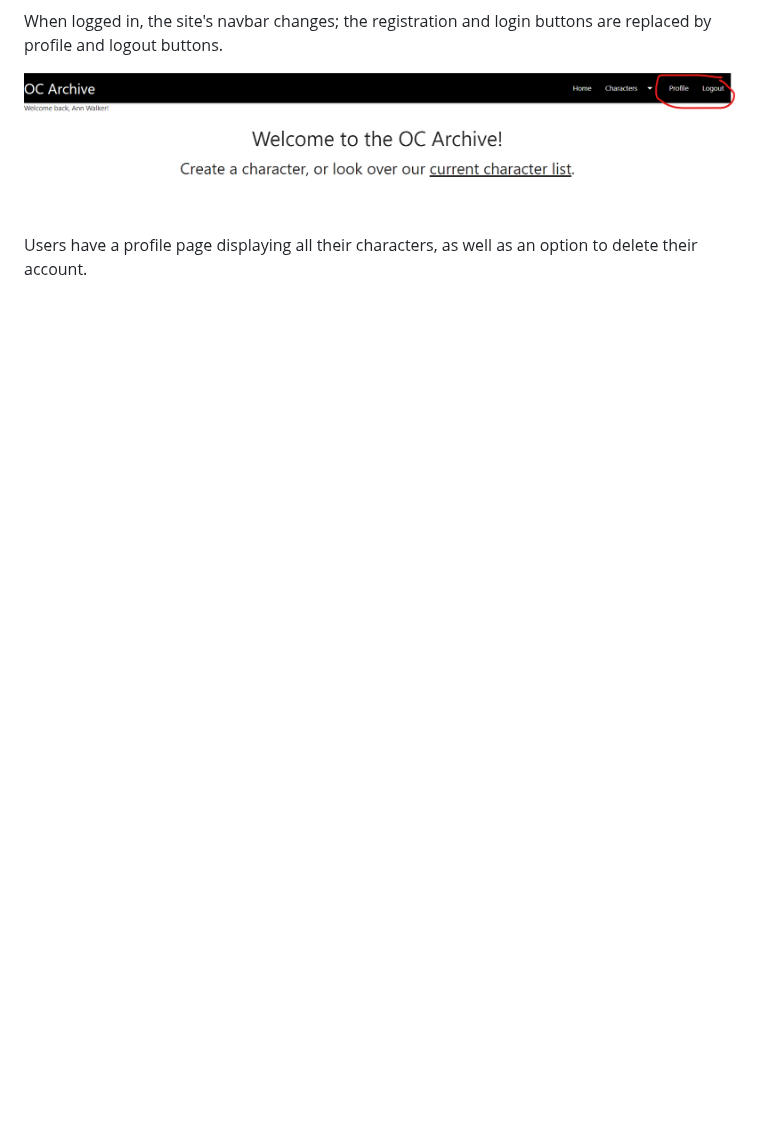
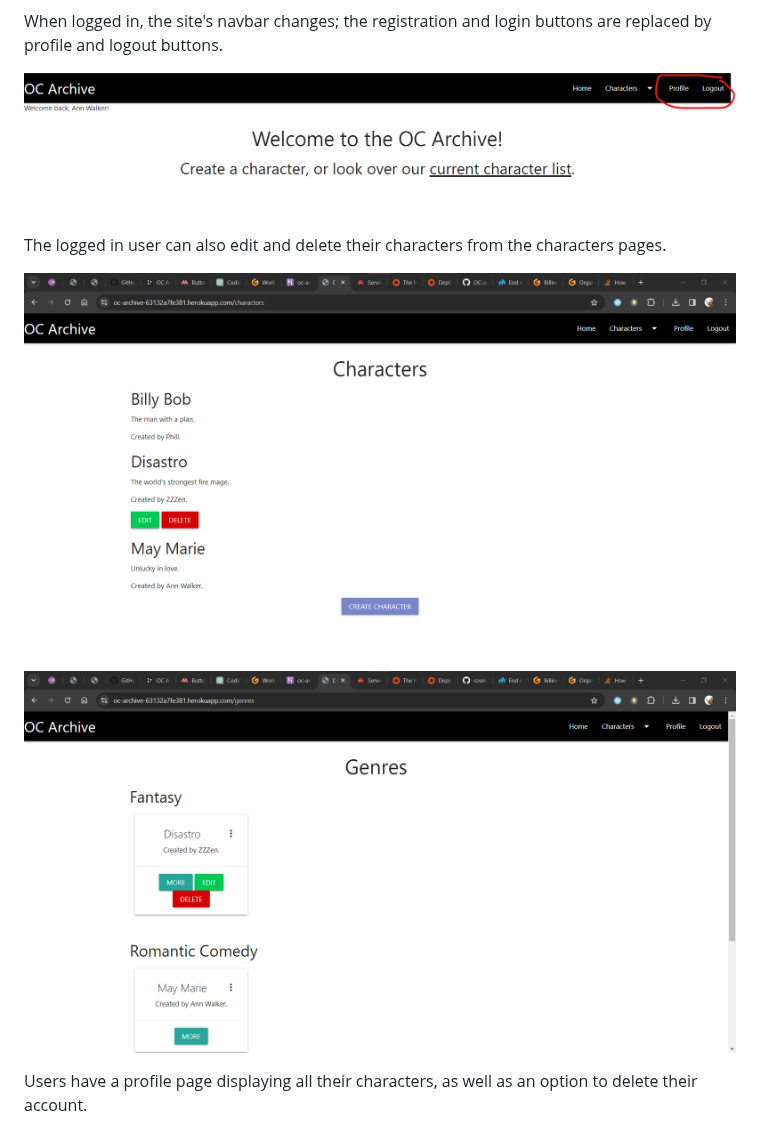
Before and after one commit to cosmicCode42/OC-archive, a Markdown page: README.md, the part around the change. GitHub-like rendering; blank space fills up the shorter version.

Commit message:
docs: edited readme

```diff
--- a/README.md
+++ b/README.md
@@ -59,6 +59,12 @@ The OC Archive is a very simplistic design: a black navbar and white pages with
 When logged in, the site's navbar changes; the registration and login buttons are replaced by profile and logout buttons.
 
 ![Navbar changes.](docs/oc-archive-logged-in-changes.png)
+
+The logged in user can also edit and delete their characters from the characters pages.
+
+![User ZZZen's view of the characters page.](docs/oc-archive-characters-logged-in-buttons.png)
+
+![User ZZZen's view of the characters by genre page.](docs/oc-archive-characters-genre-logged-in-buttons.png)
 
 Users have a profile page displaying all their characters, as well as an option to delete their account.
 
```
